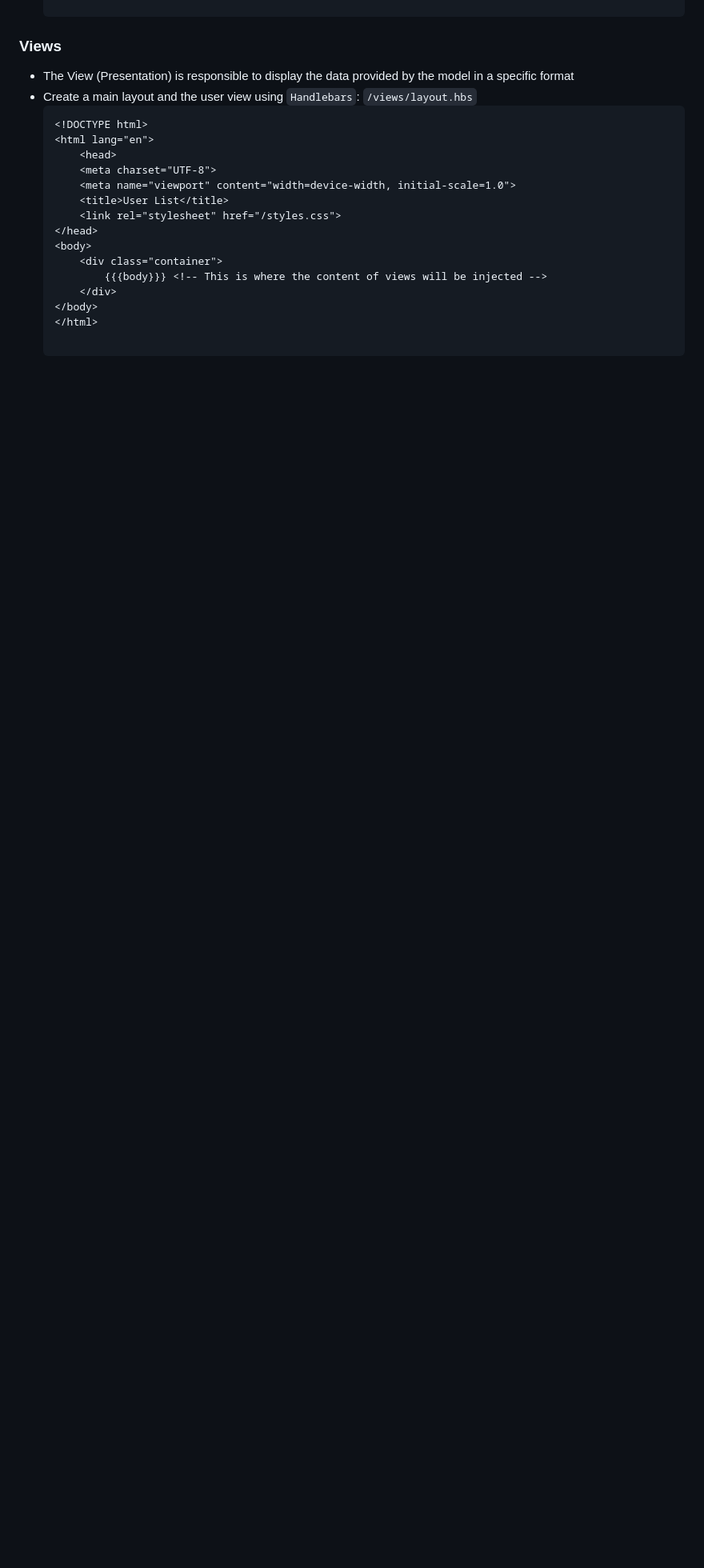
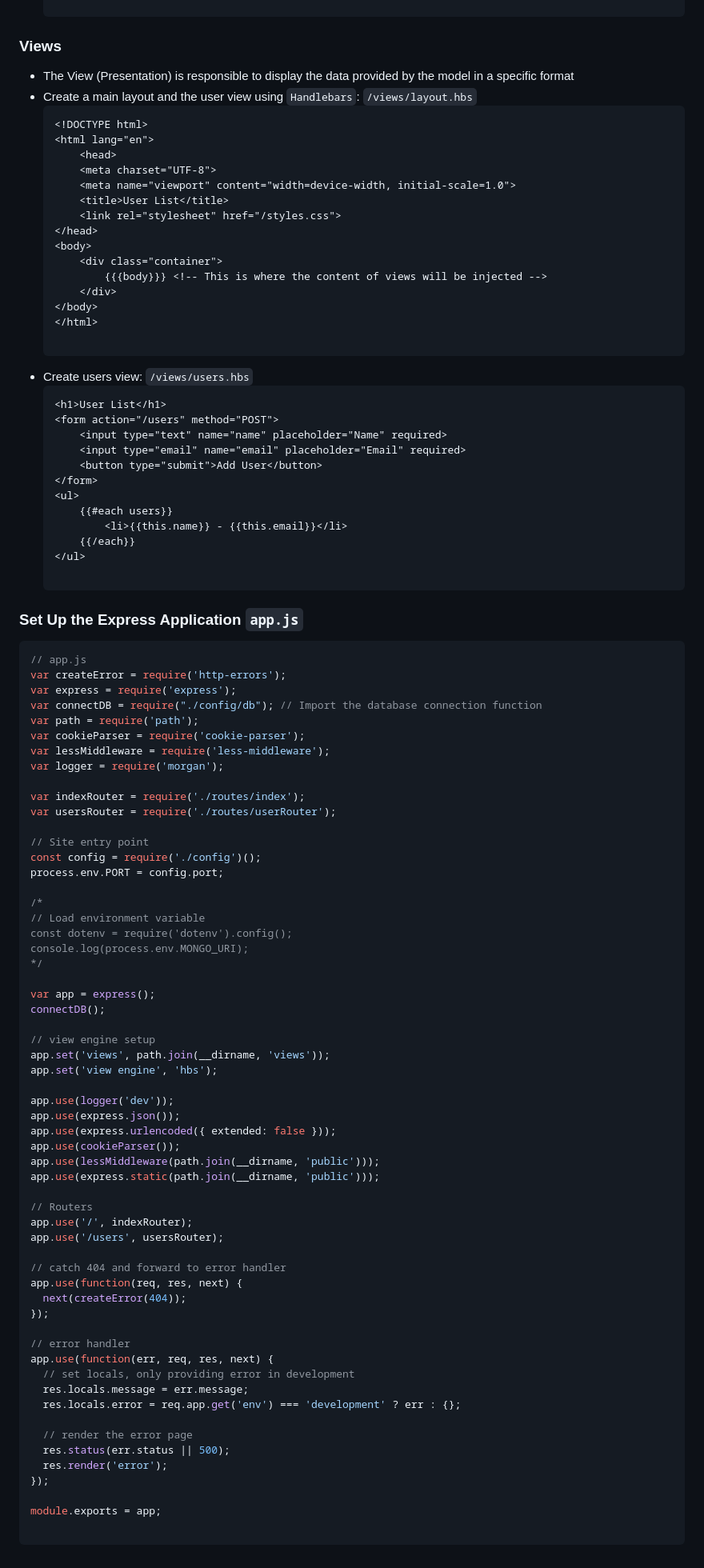
Before and after one commit to thuanvu301103/Complete-MVC-website-with-Express, a Markdown page: README.md, the part around the change printed below. Shown: that part at 80% size. Rendered like a GitHub page; blank space fills up the shorter version.

Commit message:
Update: MVC model for database approach - Completed

````diff
--- a/README.md
+++ b/README.md
@@ -207,3 +208,80 @@ will run the server at port 5000.
 	</html>
 
 	```
+- Create users view: ```/views/users.hbs```
+	```
+	<h1>User List</h1>
+	<form action="/users" method="POST">
+  		<input type="text" name="name" placeholder="Name" required>
+  		<input type="email" name="email" placeholder="Email" required>
+  		<button type="submit">Add User</button>
+	</form>
+	<ul>
+  		{{#each users}}
+    		<li>{{this.name}} - {{this.email}}</li>
+  		{{/each}}
+	</ul>
+
+	```
+
+### Set Up the Express Application ```app.js```
+```javascript
+// app.js
+var createError = require('http-errors');
+var express = require('express');
+var connectDB = require("./config/db"); // Import the database connection function
+var path = require('path');
+var cookieParser = require('cookie-parser');
+var lessMiddleware = require('less-middleware');
+var logger = require('morgan');
+
+var indexRouter = require('./routes/index');
+var usersRouter = require('./routes/userRouter');
+
+// Site entry point
+const config = require('./config')();
+process.env.PORT = config.port;
+
+/*
+// Load environment variable
+const dotenv = require('dotenv').config();
+console.log(process.env.MONGO_URI);
+*/
+
+var app = express();
+connectDB();
+
+// view engine setup
+app.set('views', path.join(__dirname, 'views'));
+app.set('view engine', 'hbs');
+
+app.use(logger('dev'));
+app.use(express.json());
+app.use(express.urlencoded({ extended: false }));
+app.use(cookieParser());
+app.use(lessMiddleware(path.join(__dirname, 'public')));
+app.use(express.static(path.join(__dirname, 'public')));
+
+// Routers
+app.use('/', indexRouter);
+app.use('/users', usersRouter);
+
+// catch 404 and forward to error handler
+app.use(function(req, res, next) {
+  next(createError(404));
+});
+
+// error handler
+app.use(function(err, req, res, next) {
+  // set locals, only providing error in development
+  res.locals.message = err.message;
+  res.locals.error = req.app.get('env') === 'development' ? err : {};
+
+  // render the error page
+  res.status(err.status || 500);
+  res.render('error');
+});
+
+module.exports = app;
+
+```
````
Also changed, not shown: other parts of README.md (+1 -0 lines).
